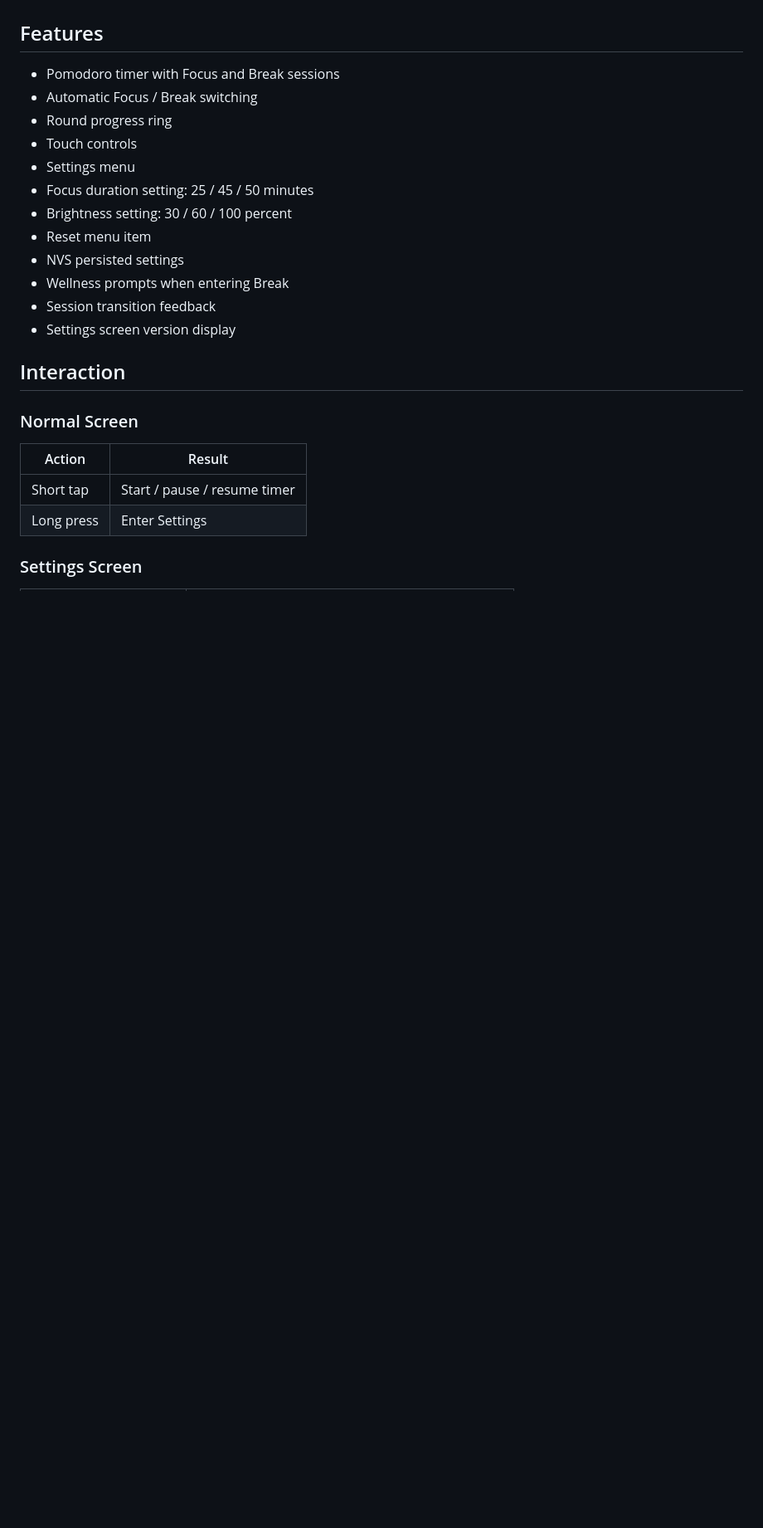
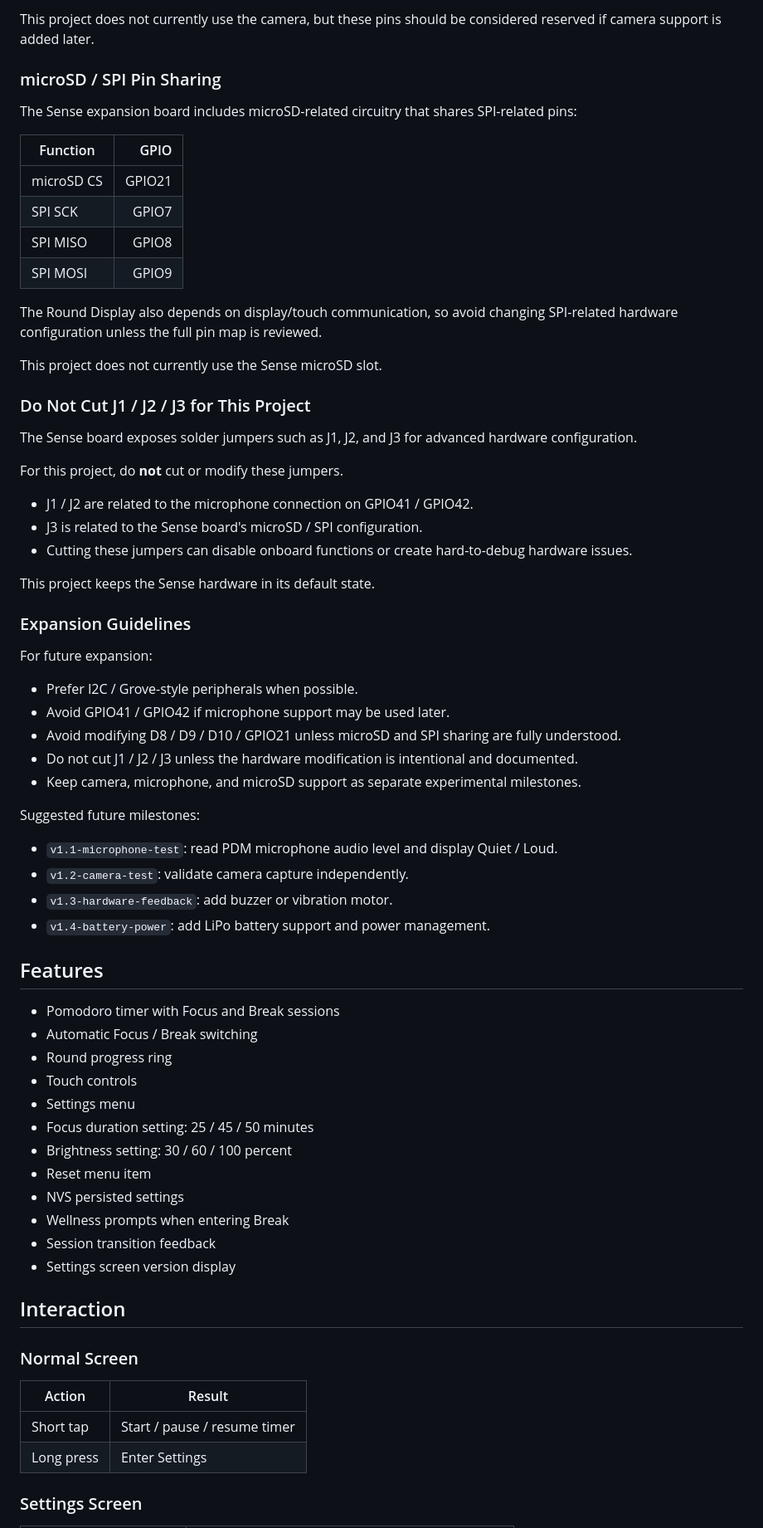
Before and after one commit to iankirkpa5-hash/xiao-pomodoro-companion, a Markdown page: README.md, the part around one of its changes. Shown at 83% size. GitHub-like rendering; blank space fills up the shorter version.

Commit message:
expand hardware notes in README

```diff
--- a/README.md
+++ b/README.md
@@ -16,26 +76,72 @@ Current development setup does not require a battery, TF card, or RTC coin cell.
+This project does not currently use the camera, but these pins should be considered reserved if camera support is added later.
+
+### microSD / SPI Pin Sharing
+
+The Sense expansion board includes microSD-related circuitry that shares SPI-related pins:
+
+| Function   |   GPIO |
+| ---------- | -----: |
+| microSD CS | GPIO21 |
+| SPI SCK    |  GPIO7 |
+| SPI MISO   |  GPIO8 |
+| SPI MOSI   |  GPIO9 |
+
+The Round Display also depends on display/touch communication, so avoid changing SPI-related hardware configuration unless the full pin map is reviewed.
+
+This project does not currently use the Sense microSD slot.
+
+### Do Not Cut J1 / J2 / J3 for This Project
+
+The Sense board exposes solder jumpers such as J1, J2, and J3 for advanced hardware configuration.
+
+For this project, do **not** cut or modify these jumpers.
+
+* J1 / J2 are related to the microphone connection on GPIO41 / GPIO42.
+* J3 is related to the Sense board's microSD / SPI configuration.
+* Cutting these jumpers can disable onboard functions or create hard-to-debug hardware issues.
+
+This project keeps the Sense hardware in its default state.
+
+### Expansion Guidelines
+
+For future expansion:
+
+* Prefer I2C / Grove-style peripherals when possible.
+* Avoid GPIO41 / GPIO42 if microphone support may be used later.
+* Avoid modifying D8 / D9 / D10 / GPIO21 unless microSD and SPI sharing are fully understood.
+* Do not cut J1 / J2 / J3 unless the hardware modification is intentional and documented.
+* Keep camera, microphone, and microSD support as separate experimental milestones.
+
+Suggested future milestones:
+
+* `v1.1-microphone-test`: read PDM microphone audio level and display Quiet / Loud.
+* `v1.2-camera-test`: validate camera capture independently.
+* `v1.3-hardware-feedback`: add buzzer or vibration motor.
+* `v1.4-battery-power`: add LiPo battery support and power management.
+
 ## Features
 
-- Pomodoro timer with Focus and Break sessions
-- Automatic Focus / Break switching
-- Round progress ring
-- Touch controls
-- Settings menu
-- Focus duration setting: 25 / 45 / 50 minutes
-- Brightness setting: 30 / 60 / 100 percent
-- Reset menu item
-- NVS persisted settings
-- Wellness prompts when entering Break
-- Session transition feedback
-- Settings screen version display
+* Pomodoro timer with Focus and Break sessions
+* Automatic Focus / Break switching
+* Round progress ring
+* Touch controls
+* Settings menu
+* Focus duration setting: 25 / 45 / 50 minutes
+* Brightness setting: 30 / 60 / 100 percent
+* Reset menu item
+* NVS persisted settings
+* Wellness prompts when entering Break
+* Session transition feedback
+* Settings screen version display
 
 ## Interaction
 
 ### Normal Screen
 
-| Action | Result |
-| --- | --- |
-| Short tap | Start / pause / resume timer |
-| Long press | Enter Settings |
+| Action     | Result                       |
+| ---------- | ---------------------------- |
+| Short tap  | Start / pause / resume timer |
+| Long press | Enter Settings               |
 
 ### Settings Screen
 
```
Also changed, not shown: other parts of README.md (+98 -36 lines).
